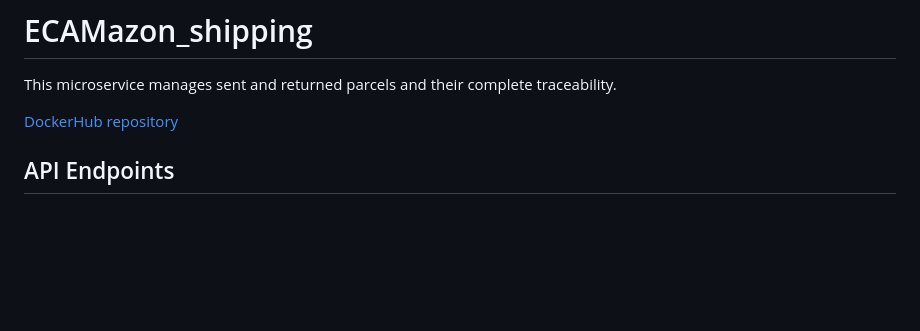
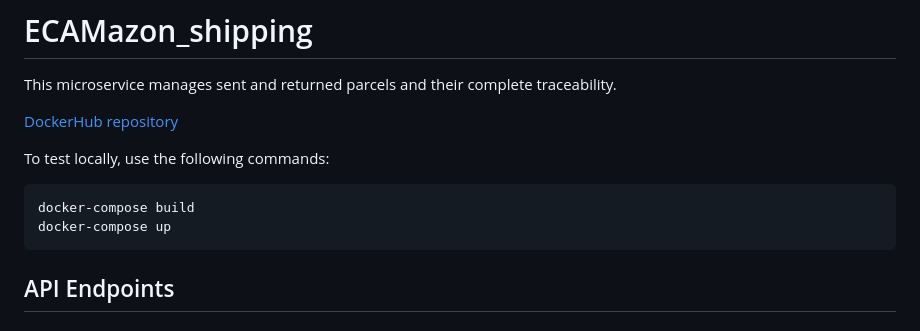
Before and after one commit to EliottNys/ECAMazon_shipping, a Markdown page: README.md, the part around the change. Rendered like a GitHub page; blank space fills up the shorter version.

Commit message:
added local testing instructions

````diff
--- a/README.md
+++ b/README.md
@@ -3,6 +3,12 @@
 This microservice manages sent and returned parcels and their complete traceability.
 
 [DockerHub repository](https://hub.docker.com/r/nislhin/ecamazon_shipping)
+
+To test locally, use the following commands:
+```bash
+docker-compose build
+docker-compose up
+```
 
 ## API Endpoints
 
````
